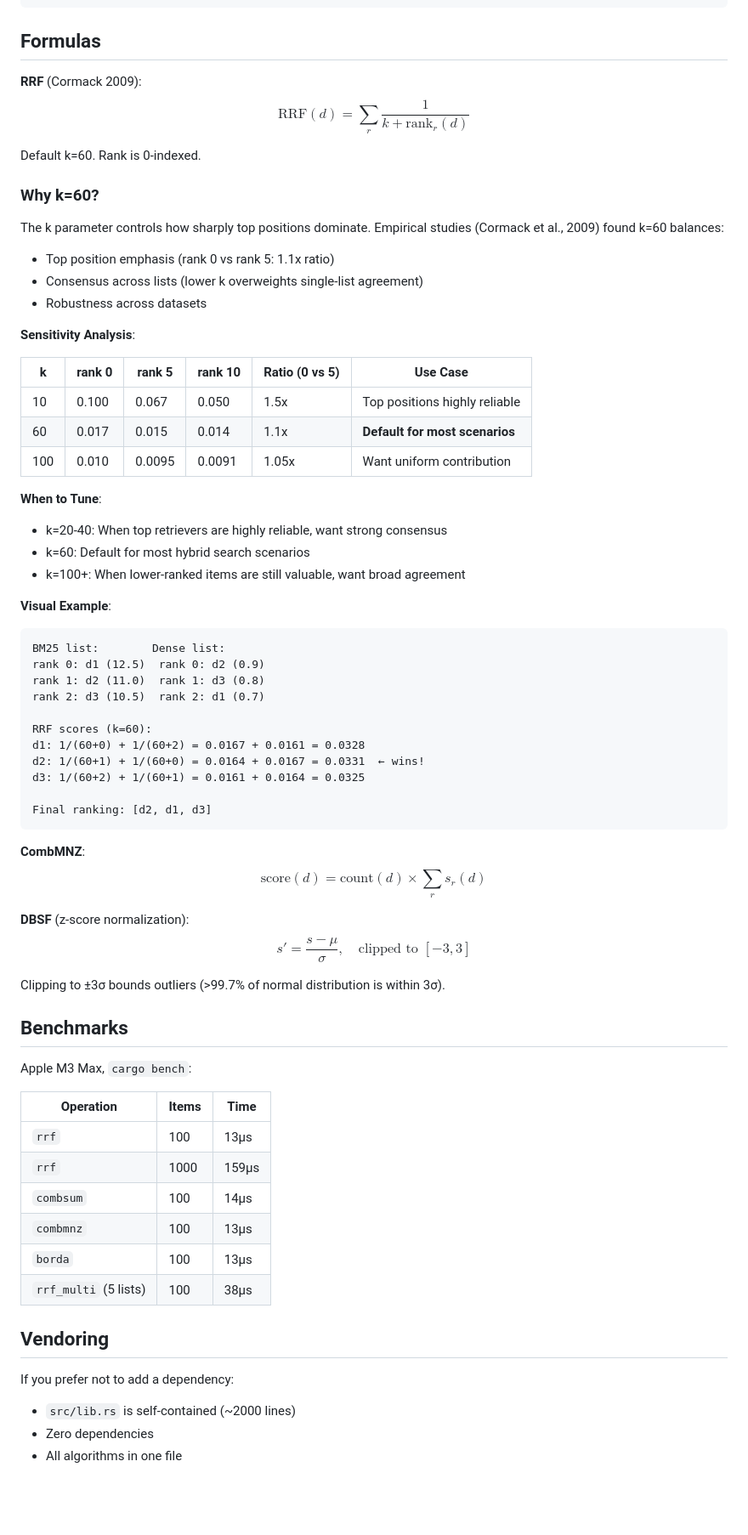
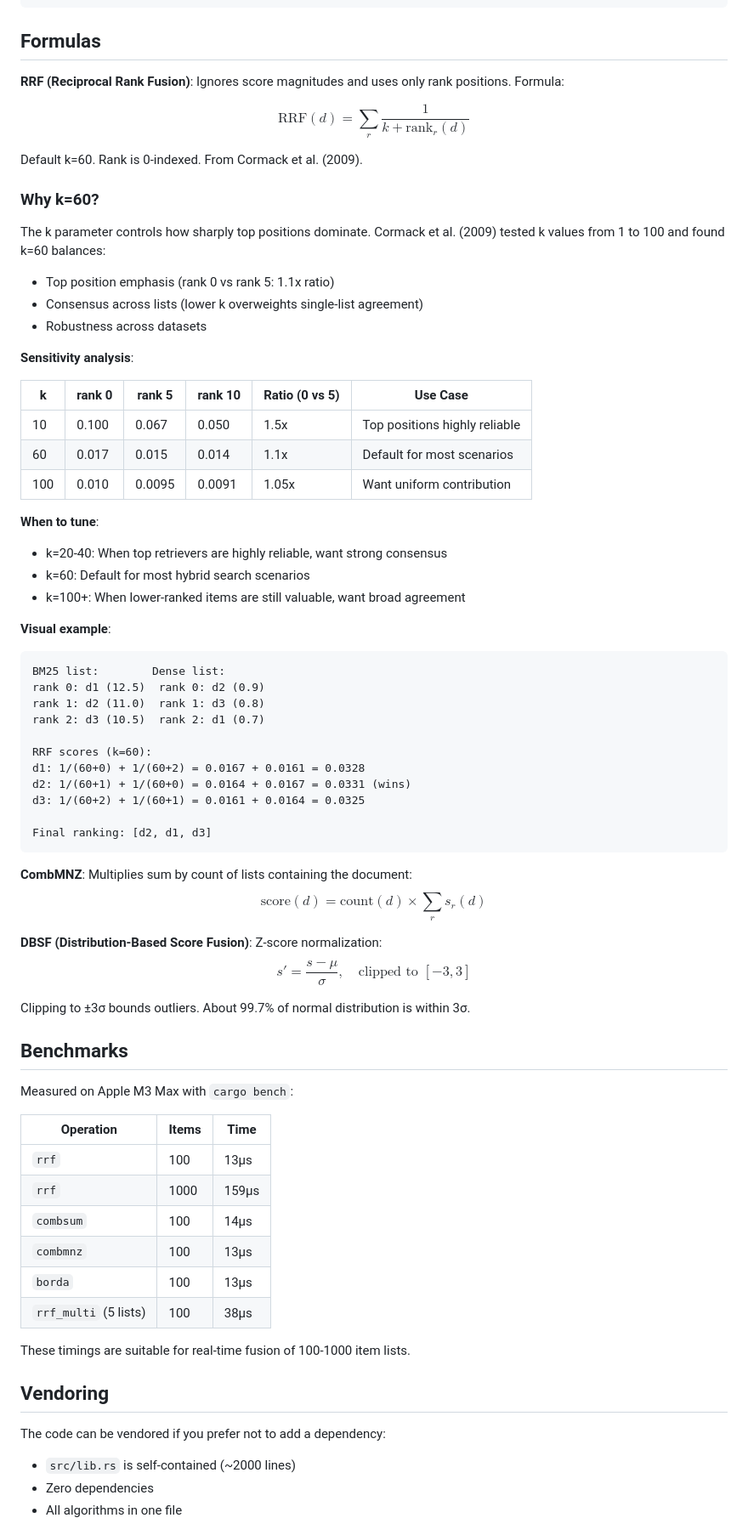
Before and after one commit to arclabs561/rank-fusion, a Markdown page: README.md, the part around the change printed below. Shown: that part at 85% size. Rendered like a GitHub page; blank space fills up the shorter version.

````diff
--- a/README.md
+++ b/README.md
@@ -122,32 +122,33 @@ let fused = rrf_weighted(&lists, &weights, config)?;
 
 ## Formulas
 
-**RRF** (Cormack 2009):
+**RRF (Reciprocal Rank Fusion)**: Ignores score magnitudes and uses only rank positions. Formula:
+
 $$\text{RRF}(d) = \sum_r \frac{1}{k + \text{rank}_r(d)}$$
 
-Default k=60. Rank is 0-indexed.
+Default k=60. Rank is 0-indexed. From Cormack et al. (2009).
 
 ### Why k=60?
 
-The k parameter controls how sharply top positions dominate. Empirical studies (Cormack et al., 2009) found k=60 balances:
+The k parameter controls how sharply top positions dominate. Cormack et al. (2009) tested k values from 1 to 100 and found k=60 balances:
 - Top position emphasis (rank 0 vs rank 5: 1.1x ratio)
 - Consensus across lists (lower k overweights single-list agreement)
 - Robustness across datasets
 
-**Sensitivity Analysis**:
+**Sensitivity analysis**:
 
 | k | rank 0 | rank 5 | rank 10 | Ratio (0 vs 5) | Use Case |
 |---|--------|--------|---------|----------------|----------|
 | 10 | 0.100 | 0.067 | 0.050 | 1.5x | Top positions highly reliable |
-| 60 | 0.017 | 0.015 | 0.014 | 1.1x | **Default for most scenarios** |
+| 60 | 0.017 | 0.015 | 0.014 | 1.1x | Default for most scenarios |
 | 100 | 0.010 | 0.0095 | 0.0091 | 1.05x | Want uniform contribution |
 
-**When to Tune**:
+**When to tune**:
 - k=20-40: When top retrievers are highly reliable, want strong consensus
 - k=60: Default for most hybrid search scenarios
 - k=100+: When lower-ranked items are still valuable, want broad agreement
 
-**Visual Example**:
+**Visual example**:
 
 ```
 BM25 list:        Dense list:
@@ -157,23 +158,23 @@ rank 2: d3 (10.5)  rank 2: d1 (0.7)
 
 RRF scores (k=60):
 d1: 1/(60+0) + 1/(60+2) = 0.0167 + 0.0161 = 0.0328
-d2: 1/(60+1) + 1/(60+0) = 0.0164 + 0.0167 = 0.0331  ← wins!
+d2: 1/(60+1) + 1/(60+0) = 0.0164 + 0.0167 = 0.0331 (wins)
 d3: 1/(60+2) + 1/(60+1) = 0.0161 + 0.0164 = 0.0325
 
 Final ranking: [d2, d1, d3]
 ```
 
-**CombMNZ**:
+**CombMNZ**: Multiplies sum by count of lists containing the document:
 $$\text{score}(d) = \text{count}(d) \times \sum_r s_r(d)$$
 
-**DBSF** (z-score normalization):
+**DBSF (Distribution-Based Score Fusion)**: Z-score normalization:
 $$s' = \frac{s - \mu}{\sigma}, \quad \text{clipped to } [-3, 3]$$
 
-Clipping to ±3σ bounds outliers (>99.7% of normal distribution is within 3σ).
+Clipping to ±3σ bounds outliers. About 99.7% of normal distribution is within 3σ.
 
 ## Benchmarks
 
-Apple M3 Max, `cargo bench`:
+Measured on Apple M3 Max with `cargo bench`:
 
 | Operation | Items | Time |
 |-----------|-------|------|
@@ -184,9 +185,11 @@ Apple M3 Max, `cargo bench`:
 | `borda` | 100 | 13μs |
 | `rrf_multi` (5 lists) | 100 | 38μs |
 
+These timings are suitable for real-time fusion of 100-1000 item lists.
+
 ## Vendoring
 
-If you prefer not to add a dependency:
+The code can be vendored if you prefer not to add a dependency:
 
 - `src/lib.rs` is self-contained (~2000 lines)
 - Zero dependencies
````
Also changed, not shown: other parts of README.md (+17 -17 lines).
